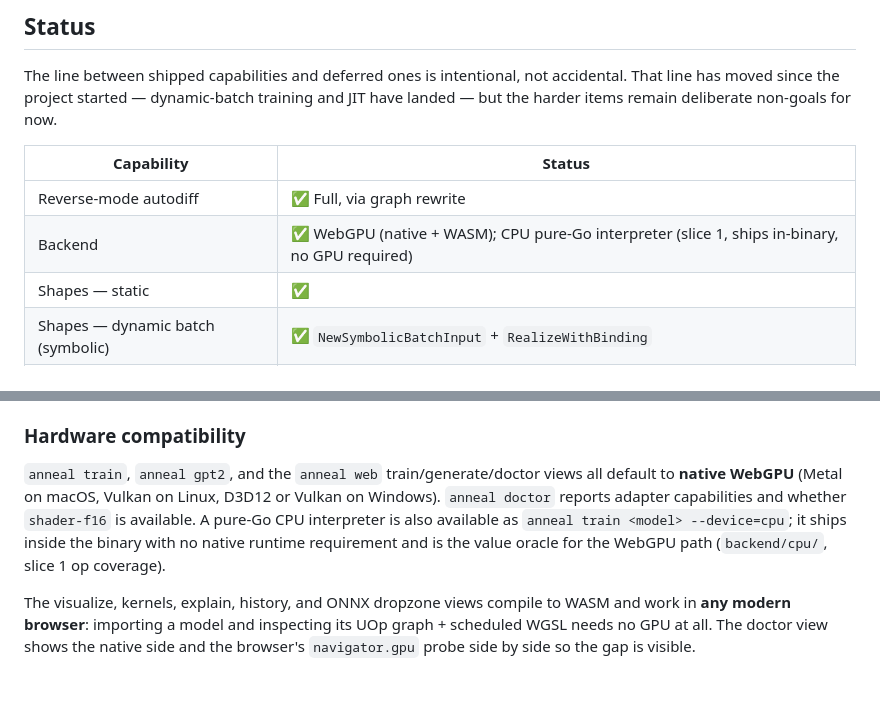
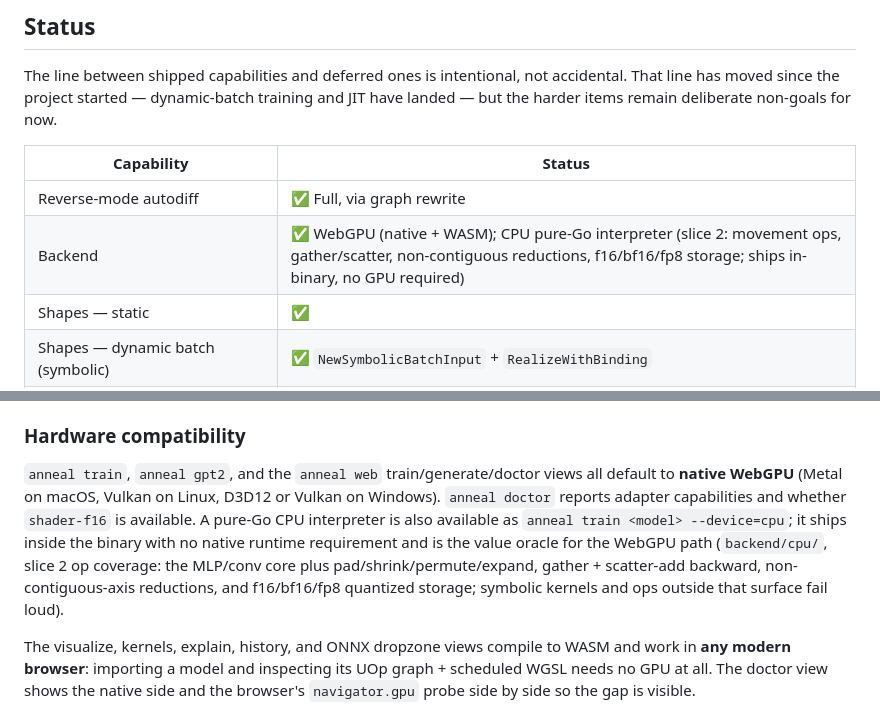
Before and after one commit to georgebuilds/anneal, a Markdown page: README.md, 2 parts joined by grey strips. Drawn GitHub-style; blank space fills up the shorter version.

Commit message:
🔧 docs: CPU backend slice 2 shipped — README/SPEC op-coverage rows

```diff
--- a/README.md
+++ b/README.md
@@ -168,7 +168,7 @@ The line between shipped capabilities and deferred ones is intentional, not acci
 | Capability | Status |
 |---|---|
 | Reverse-mode autodiff | ✅ Full, via graph rewrite |
-| Backend | ✅ WebGPU (native + WASM); CPU pure-Go interpreter (slice 1, ships in-binary, no GPU required) |
+| Backend | ✅ WebGPU (native + WASM); CPU pure-Go interpreter (slice 2: movement ops, gather/scatter, non-contiguous reductions, f16/bf16/fp8 storage; ships in-binary, no GPU required) |
 | Shapes — static | ✅ |
 | Shapes — dynamic batch (symbolic) | ✅ `NewSymbolicBatchInput` + `RealizeWithBinding` |
 | Symbolic shapes — split/merge a symbolic axis, sym pad/shrink, multi-dim sym dispatch | ✅ Shipped |
@@ -188,7 +188,7 @@ For the specific shape of each deferral and the platform ceilings behind them (8
 
 ### Hardware compatibility
 
-`anneal train`, `anneal gpt2`, and the `anneal web` train/generate/doctor views all default to **native WebGPU** (Metal on macOS, Vulkan on Linux, D3D12 or Vulkan on Windows). `anneal doctor` reports adapter capabilities and whether `shader-f16` is available. A pure-Go CPU interpreter is also available as `anneal train <model> --device=cpu`; it ships inside the binary with no native runtime requirement and is the value oracle for the WebGPU path (`backend/cpu/`, slice 1 op coverage).
+`anneal train`, `anneal gpt2`, and the `anneal web` train/generate/doctor views all default to **native WebGPU** (Metal on macOS, Vulkan on Linux, D3D12 or Vulkan on Windows). `anneal doctor` reports adapter capabilities and whether `shader-f16` is available. A pure-Go CPU interpreter is also available as `anneal train <model> --device=cpu`; it ships inside the binary with no native runtime requirement and is the value oracle for the WebGPU path (`backend/cpu/`, slice 2 op coverage: the MLP/conv core plus pad/shrink/permute/expand, gather + scatter-add backward, non-contiguous-axis reductions, and f16/bf16/fp8 quantized storage; symbolic kernels and ops outside that surface fail loud).
 
 The visualize, kernels, explain, history, and ONNX dropzone views compile to WASM and work in **any modern browser**: importing a model and inspecting its UOp graph + scheduled WGSL needs no GPU at all. The doctor view shows the native side and the browser's `navigator.gpu` probe side by side so the gap is visible.
 
```
Also changed, not shown: SPEC.md (+1 -1 lines).
